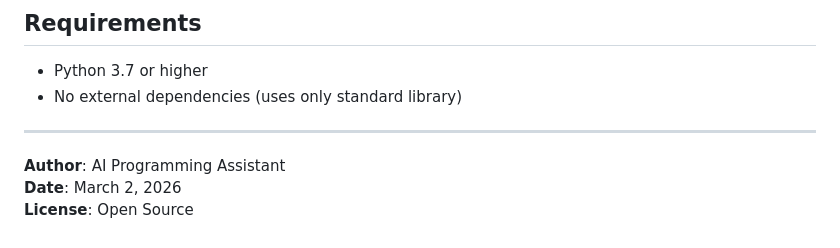
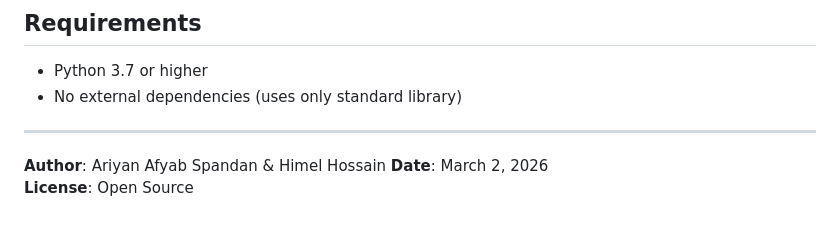
Before and after one commit to redphoenix-05/Neuron_Bot_Wars, a Markdown page: README.md, the part around the change. Drawn GitHub-style.

Commit message:
Update author information in README.md

```diff
--- a/README.md
+++ b/README.md
@@ -114,6 +114,6 @@ First agent to enter gets 120 HP, second gets 100 HP
 
 ---
 
-**Author**: AI Programming Assistant
+**Author**: Ariyan Afyab Spandan & Himel Hossain
 **Date**: March 2, 2026
 **License**: Open Source
```
